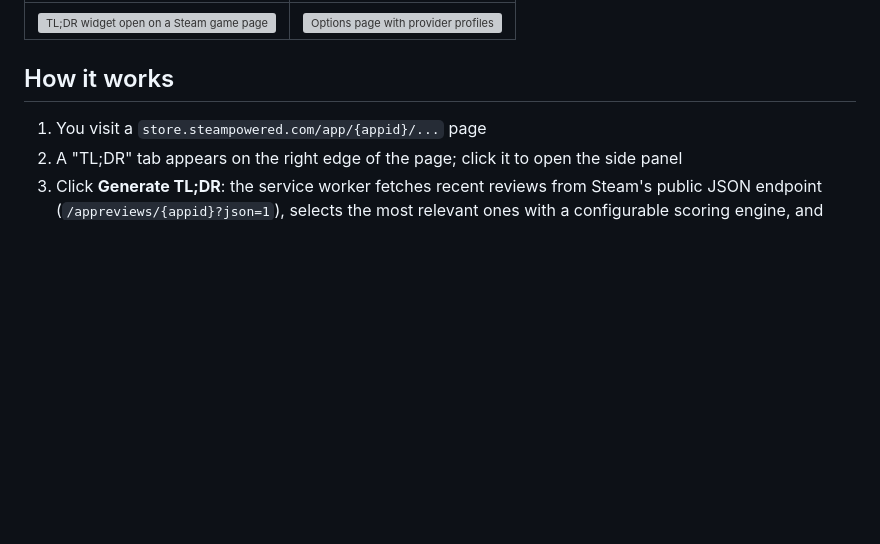
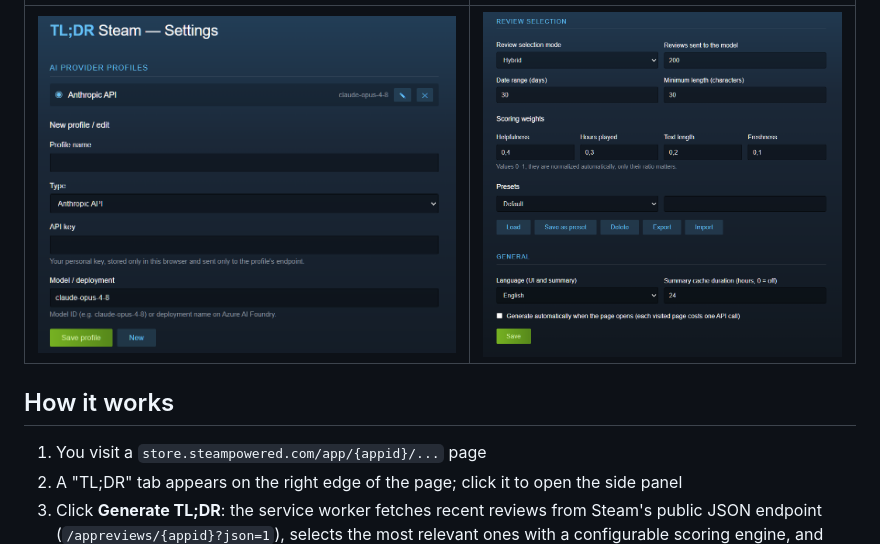
Before and after one commit to luca-vullo/steam-tldr, a Markdown page: README.md, the part around one of its changes. Rendered like a GitHub page; pictures changed too: docs/assets/screenshot-options-1.png (added), docs/assets/screenshot-options-2.png (added); blank space fills up the shorter version; grey boxes are pictures that could not be loaded.

```diff
--- a/README.md
+++ b/README.md
@@ -14,5 +16,5 @@ Bring your own AI: the extension works with **your own API key** on the provider
 |---|---|
-| ![TL;DR widget open on a Steam game page](docs/assets/screenshot-widget.png) | ![Options page with provider profiles](docs/assets/screenshot-options.png) |
+| ![Options: AI provider profiles](docs/assets/screenshot-options-1.png) | ![Options: review selection, scoring weights and presets](docs/assets/screenshot-options-2.png) |
 
 ## How it works
 
```
Also changed, not shown: other parts of README.md (+3 -1 lines), 1 other file.
